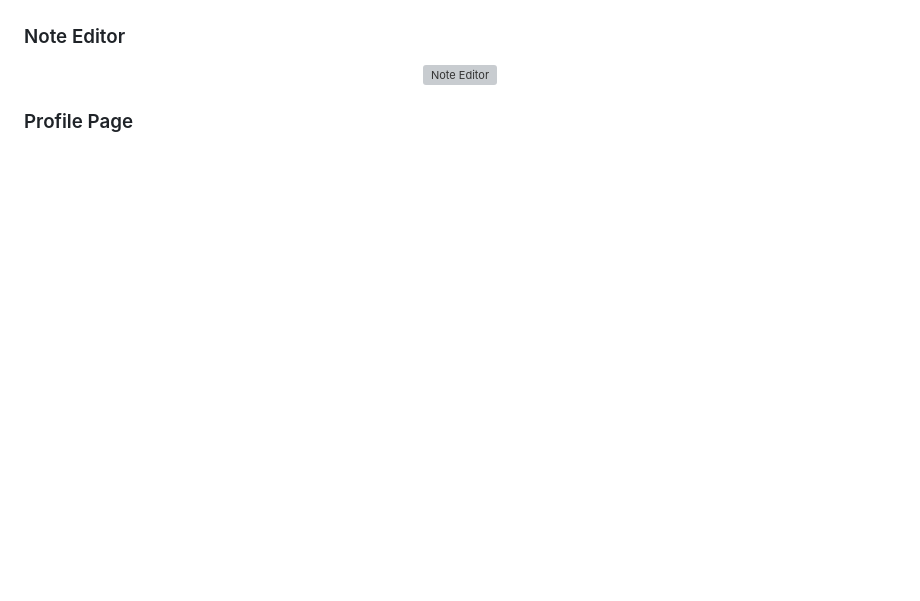
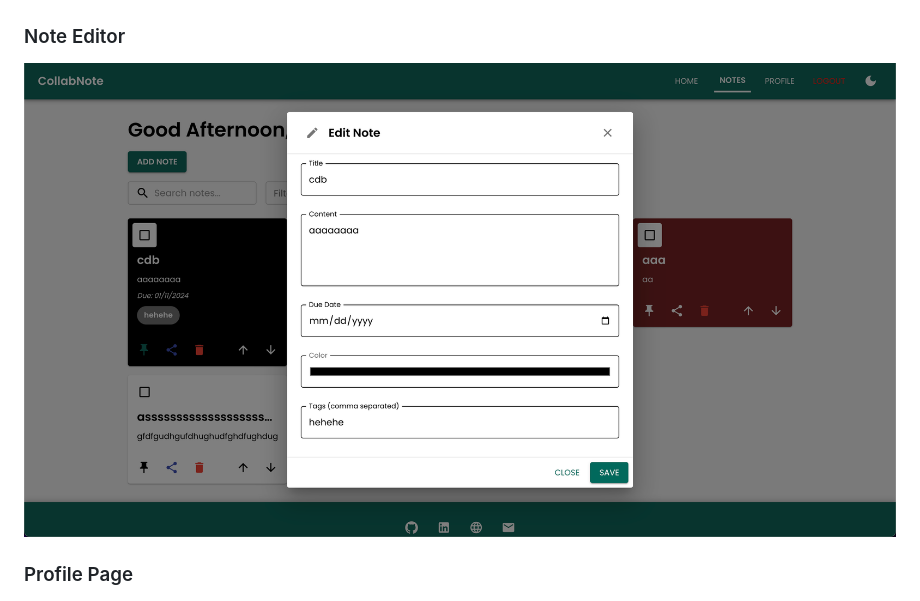
Before and after one commit to dragonknight428/pro-fullstack-note, a Markdown page: README.md, the part around the change. Drawn GitHub-style; pictures changed too: img/edit-note.png (added); blank space fills up the shorter version; grey boxes are pictures that could not be loaded.

```diff
--- a/README.md
+++ b/README.md
@@ -102,7 +102,7 @@ The backup frontend is also hosted on Netlify, which you can access at [CollabNo
 ### Note Editor
 
 <p align="center">
-  <img src="img/note-editor.png" alt="Note Editor" />
+  <img src="img/edit-note.png" alt="Note Editor" />
 </p>
 
 ### Profile Page
```
